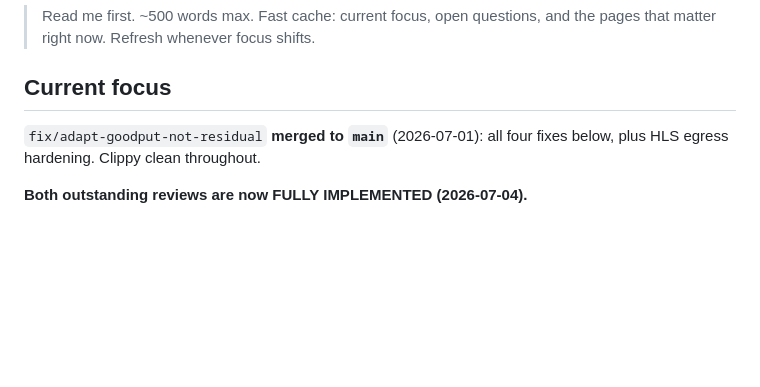
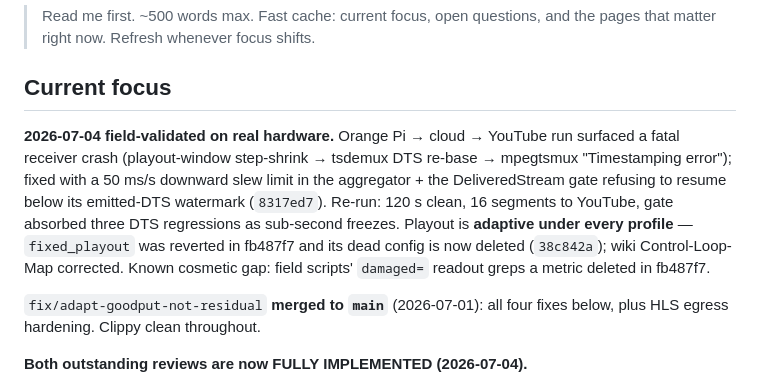
Before and after one commit to RephlexZero/strata, a Markdown page: hot.md, the part around the change. GitHub-like rendering; blank space fills up the shorter version.

```diff
--- a/hot.md
+++ b/hot.md
@@ -4,6 +4,17 @@
 > and the pages that matter right now. Refresh whenever focus shifts.
 
 ## Current focus
+
+**2026-07-04 field-validated on real hardware.** Orange Pi → cloud → YouTube
+run surfaced a fatal receiver crash (playout-window step-shrink → tsdemux
+DTS re-base → mpegtsmux "Timestamping error"); fixed with a 50 ms/s
+downward slew limit in the aggregator + the DeliveredStream gate refusing
+to resume below its emitted-DTS watermark (`8317ed7`). Re-run: 120 s
+clean, 16 segments to YouTube, gate absorbed three DTS regressions as
+sub-second freezes. Playout is **adaptive under every profile** —
+`fixed_playout` was reverted in fb487f7 and its dead config is now
+deleted (`38c842a`); wiki Control-Loop-Map corrected. Known cosmetic gap:
+field scripts' `damaged=` readout greps a metric deleted in fb487f7.
 
 `fix/adapt-goodput-not-residual` **merged to `main`** (2026-07-01): all four
 fixes below, plus HLS egress hardening. Clippy clean throughout.
```
Also changed, not shown: log.md (+24 -0 lines).
